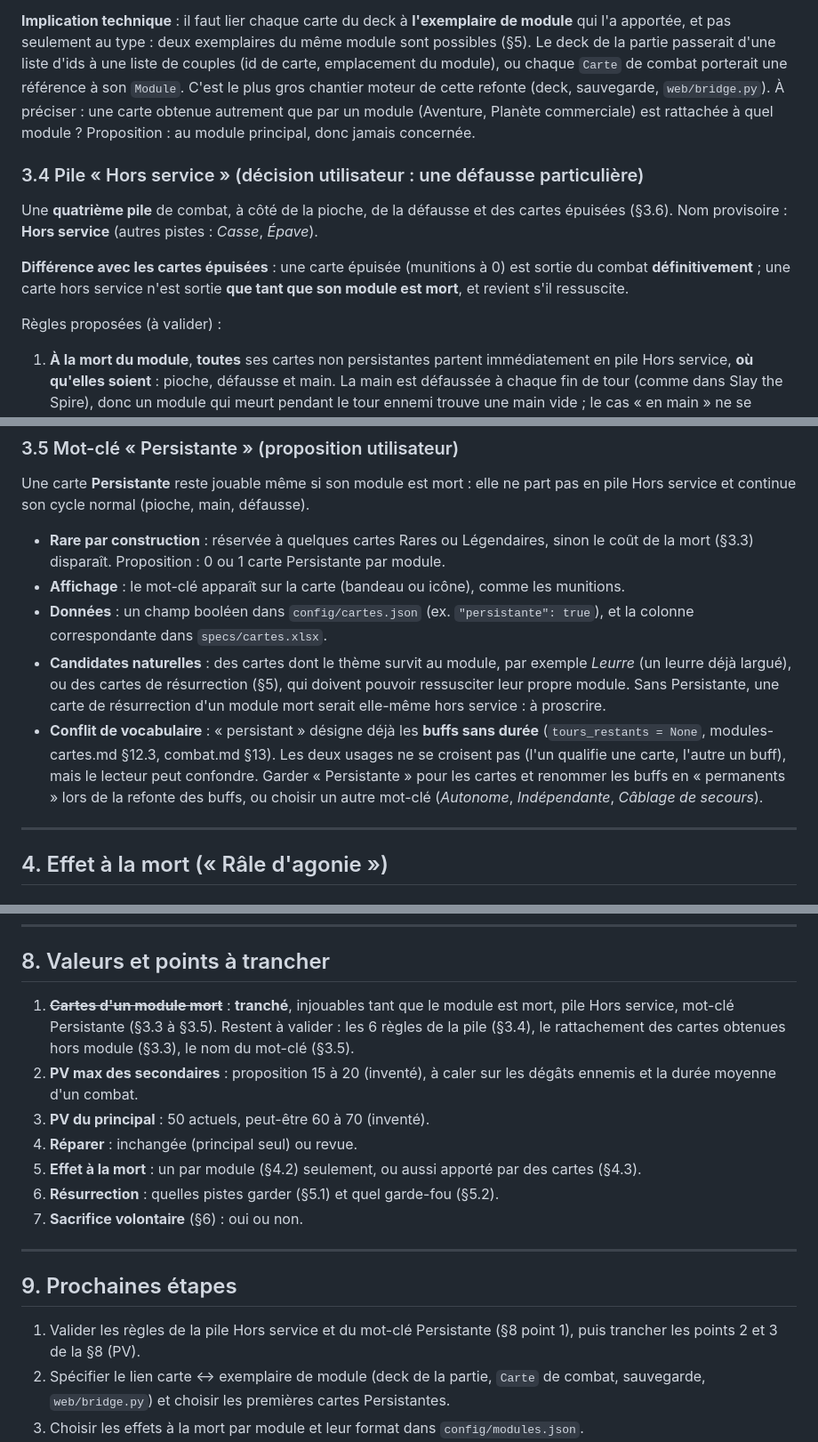
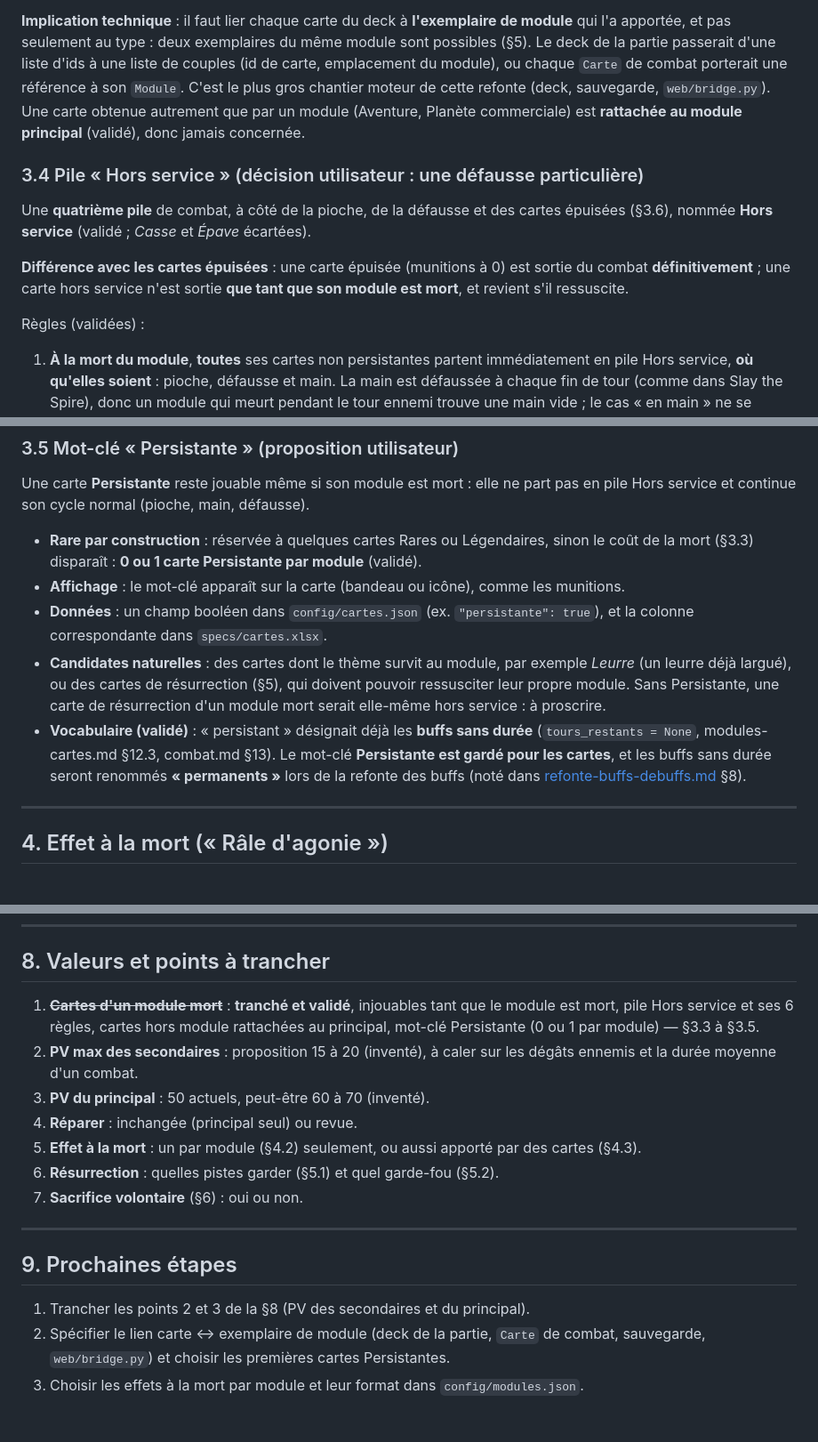
Before and after one commit to lyanaeran/tomcard, a Markdown page: specs/refonte-modules.md, 3 parts joined by grey strips. Shown at 89% size. Rendered like a GitHub page; blank space fills up the shorter version.

```diff
--- a/specs/refonte-modules.md
+++ b/specs/refonte-modules.md
@@ -82,20 +82,20 @@ Exception : les cartes portant le mot-clé **Persistante** restent jouables (§3
 apportée, et pas seulement au type : deux exemplaires du même module sont possibles (§5). Le deck de
 la partie passerait d'une liste d'ids à une liste de couples (id de carte, emplacement du module),
 ou chaque `Carte` de combat porterait une référence à son `Module`. C'est le plus gros chantier
-moteur de cette refonte (deck, sauvegarde, `web/bridge.py`). À préciser : une carte obtenue
-autrement que par un module (Aventure, Planète commerciale) est rattachée à quel module ? Proposition
-: au module principal, donc jamais concernée.
+moteur de cette refonte (deck, sauvegarde, `web/bridge.py`). Une carte obtenue autrement que par un
+module (Aventure, Planète commerciale) est **rattachée au module principal** (validé), donc jamais
+concernée.
 
 ### 3.4 Pile « Hors service » (décision utilisateur : une défausse particulière)
 
 Une **quatrième pile** de combat, à côté de la pioche, de la défausse et des cartes épuisées
-(§3.6). Nom provisoire : **Hors service** (autres pistes : *Casse*, *Épave*).
+(§3.6), nommée **Hors service** (validé ; *Casse* et *Épave* écartées).
 
 **Différence avec les cartes épuisées** : une carte épuisée (munitions à 0) est sortie du combat
 **définitivement** ; une carte hors service n'est sortie **que tant que son module est mort**, et
 revient s'il ressuscite.
 
-Règles proposées (à valider) :
+Règles (validées) :
 
 1. **À la mort du module**, **toutes** ses cartes non persistantes partent immédiatement en pile
    Hors service, **où qu'elles soient** : pioche, défausse et main. La main est défaussée à chaque
@@ -125,7 +125,7 @@ Une carte **Persistante** reste jouable même si son module est mort : elle ne p
 service et continue son cycle normal (pioche, main, défausse).
 
 - **Rare par construction** : réservée à quelques cartes Rares ou Légendaires, sinon le coût de la
-  mort (§3.3) disparaît. Proposition : 0 ou 1 carte Persistante par module.
+  mort (§3.3) disparaît : **0 ou 1 carte Persistante par module** (validé).
 - **Affichage** : le mot-clé apparaît sur la carte (bandeau ou icône), comme les munitions.
 - **Données** : un champ booléen dans `config/cartes.json` (ex. `"persistante": true`), et la
   colonne correspondante dans `specs/cartes.xlsx`.
@@ -133,11 +133,10 @@ service et continue son cycle normal (pioche, main, défausse).
   (un leurre déjà largué), ou des cartes de résurrection (§5), qui doivent pouvoir ressusciter leur
   propre module. Sans Persistante, une carte de résurrection d'un module mort serait elle-même hors
   service : à proscrire.
-- **Conflit de vocabulaire** : « persistant » désigne déjà les **buffs sans durée**
-  (`tours_restants = None`, modules-cartes.md §12.3, combat.md §13). Les deux usages ne se
-  croisent pas (l'un qualifie une carte, l'autre un buff), mais le lecteur peut confondre. Garder
-  « Persistante » pour les cartes et renommer les buffs en « permanents » lors de la refonte des
-  buffs, ou choisir un autre mot-clé (*Autonome*, *Indépendante*, *Câblage de secours*).
+- **Vocabulaire (validé)** : « persistant » désignait déjà les **buffs sans durée**
+  (`tours_restants = None`, modules-cartes.md §12.3, combat.md §13). Le mot-clé **Persistante est
+  gardé pour les cartes**, et les buffs sans durée seront renommés **« permanents »** lors de la
+  refonte des buffs (noté dans [refonte-buffs-debuffs.md](refonte-buffs-debuffs.md) §8).
 
 ---
 
@@ -231,9 +230,9 @@ seulement subie.
 
 ## 8. Valeurs et points à trancher
 
-1. ~~**Cartes d'un module mort**~~ : **tranché**, injouables tant que le module est mort, pile
-   Hors service, mot-clé Persistante (§3.3 à §3.5). Restent à valider : les 6 règles de la pile
-   (§3.4), le rattachement des cartes obtenues hors module (§3.3), le nom du mot-clé (§3.5).
+1. ~~**Cartes d'un module mort**~~ : **tranché et validé**, injouables tant que le module est
+   mort, pile Hors service et ses 6 règles, cartes hors module rattachées au principal, mot-clé
+   Persistante (0 ou 1 par module) — §3.3 à §3.5.
 2. **PV max des secondaires** : proposition 15 à 20 (inventé), à caler sur les dégâts ennemis et la
    durée moyenne d'un combat.
 3. **PV du principal** : 50 actuels, peut-être 60 à 70 (inventé).
@@ -246,8 +245,7 @@ seulement subie.
 
 ## 9. Prochaines étapes
 
-1. Valider les règles de la pile Hors service et du mot-clé Persistante (§8 point 1), puis
-   trancher les points 2 et 3 de la §8 (PV).
+1. Trancher les points 2 et 3 de la §8 (PV des secondaires et du principal).
 2. Spécifier le lien carte ↔ exemplaire de module (deck de la partie, `Carte` de combat,
    sauvegarde, `web/bridge.py`) et choisir les premières cartes Persistantes.
 3. Choisir les effets à la mort par module et leur format dans `config/modules.json`.
```
Also changed, not shown: specs/refonte-buffs-debuffs.md (+4 -1 lines).
